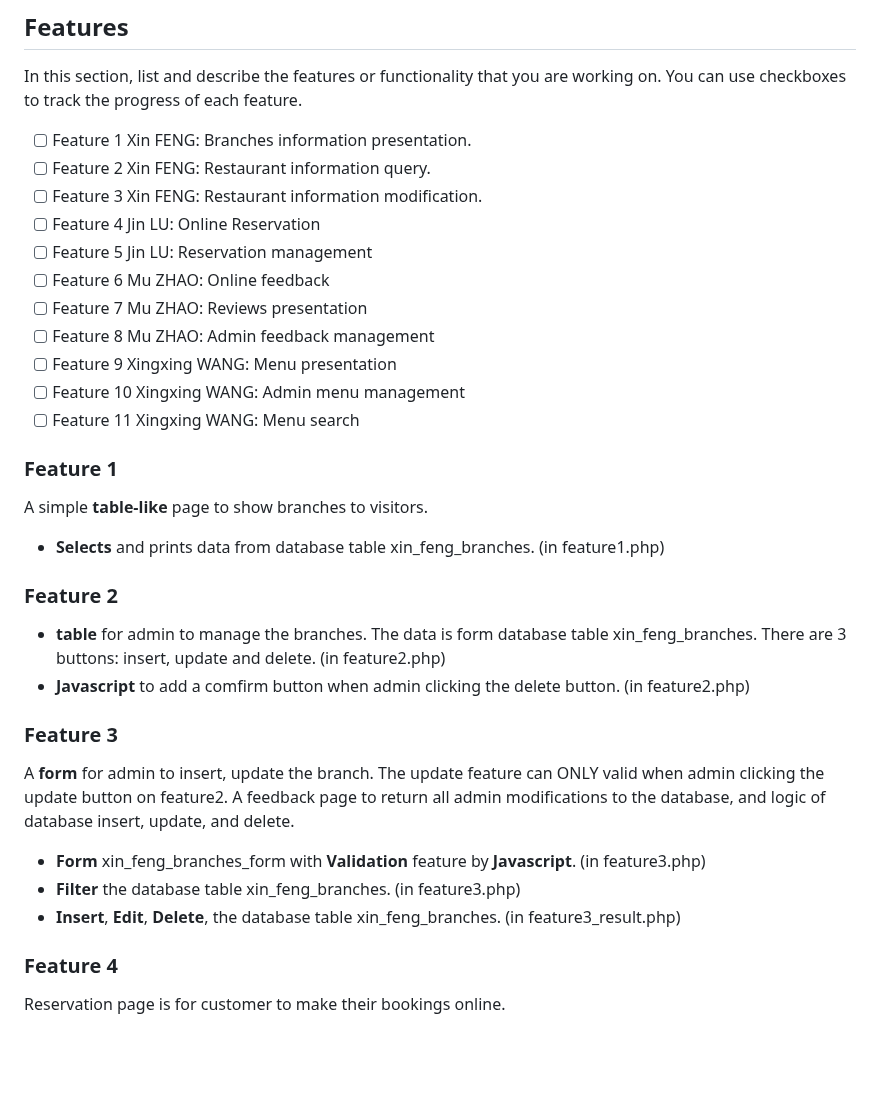
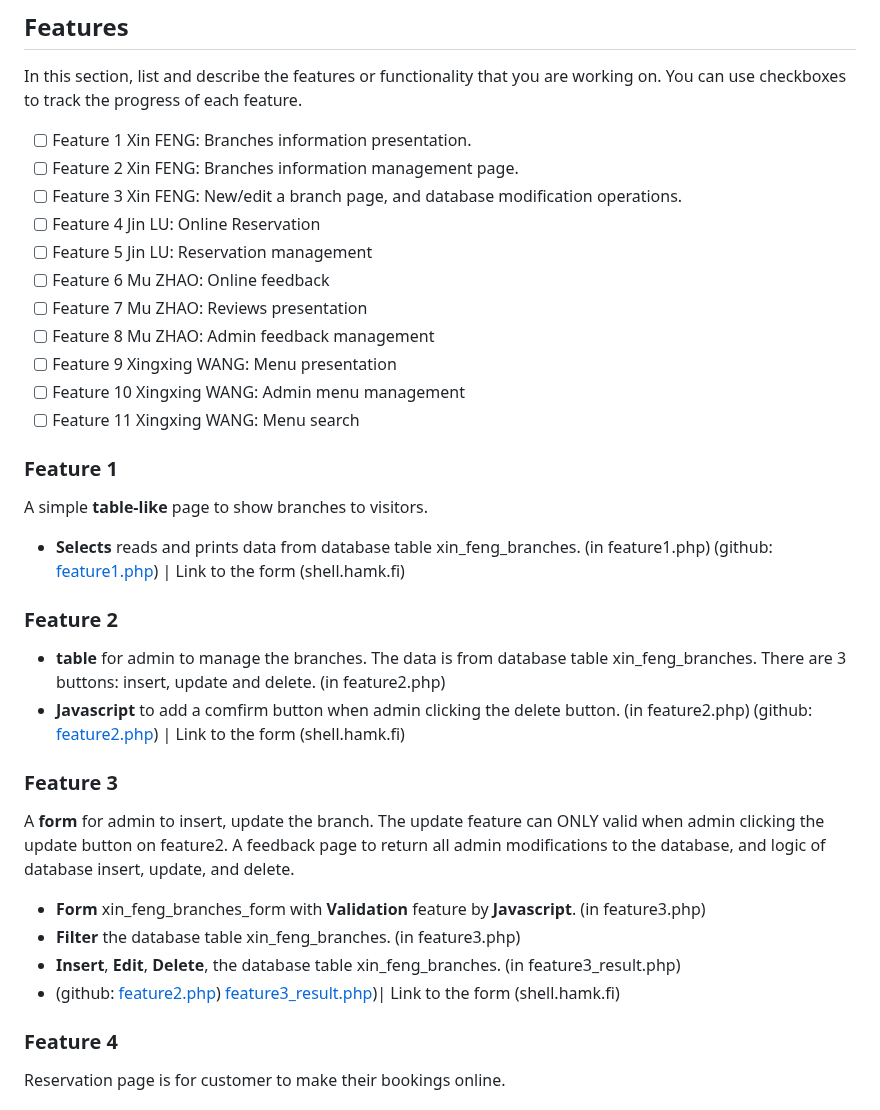
Before and after one commit to DanielF2002/PHP_team18, a Markdown page: README.md, the part around the change. Drawn GitHub-style; blank space fills up the shorter version.

```diff
--- a/README.md
+++ b/README.md
@@ -33,8 +33,8 @@ This website features user management (including administrator permission manage
 In this section, list and describe the features or functionality that you are working on. You can use checkboxes to track the progress of each feature.
 
 - [ ] Feature 1 Xin FENG: Branches information presentation.
-- [ ] Feature 2 Xin FENG: Restaurant information query.
-- [ ] Feature 3 Xin FENG: Restaurant information modification.
+- [ ] Feature 2 Xin FENG: Branches information management page.
+- [ ] Feature 3 Xin FENG: New/edit a branch page, and database modification operations.
 - [ ] Feature 4 Jin LU: Online Reservation
 - [ ] Feature 5 Jin LU: Reservation management
 - [ ] Feature 6 Mu ZHAO: Online feedback
@@ -47,13 +47,15 @@ In this section, list and describe the features or functionality that you are wo
 ### Feature 1
 
 A simple **table-like** page to show branches to visitors.
-- **Selects** and prints data from database table xin_feng_branches. (in feature1.php)
+- **Selects** reads and prints data from database table xin_feng_branches. (in feature1.php)
+(github: [feature1.php](https://github.com/DanielF2002/PHP_team18/blob/main/feature1.php)) | Link to the form (shell.hamk.fi)
 
 ### Feature 2
 
-- **table** for admin to manage the branches. The data is form database table xin_feng_branches.
+- **table** for admin to manage the branches. The data is from database table xin_feng_branches.
 There are 3 buttons: insert, update and delete. (in feature2.php)
 - **Javascript** to add a comfirm button when admin clicking the delete button. (in feature2.php)
+(github: [feature2.php](https://github.com/DanielF2002/PHP_team18/blob/main/feature2.php)) | Link to the form (shell.hamk.fi)
 
 ### Feature 3
 
@@ -62,6 +64,7 @@ A feedback page to return all admin modifications to the database, and logic of
 - **Form** xin_feng_branches_form with **Validation** feature by **Javascript**. (in feature3.php)
 - **Filter** the database table xin_feng_branches. (in feature3.php)
 - **Insert**, **Edit**, **Delete**, the database table xin_feng_branches. (in feature3_result.php)
+- (github: [feature2.php](https://github.com/DanielF2002/PHP_team18/blob/main/feature3.php)) [feature3_result.php](https://github.com/DanielF2002/PHP_team18/blob/main/feature3_result.php))| Link to the form (shell.hamk.fi)
 
 ### Feature 4
 
```
